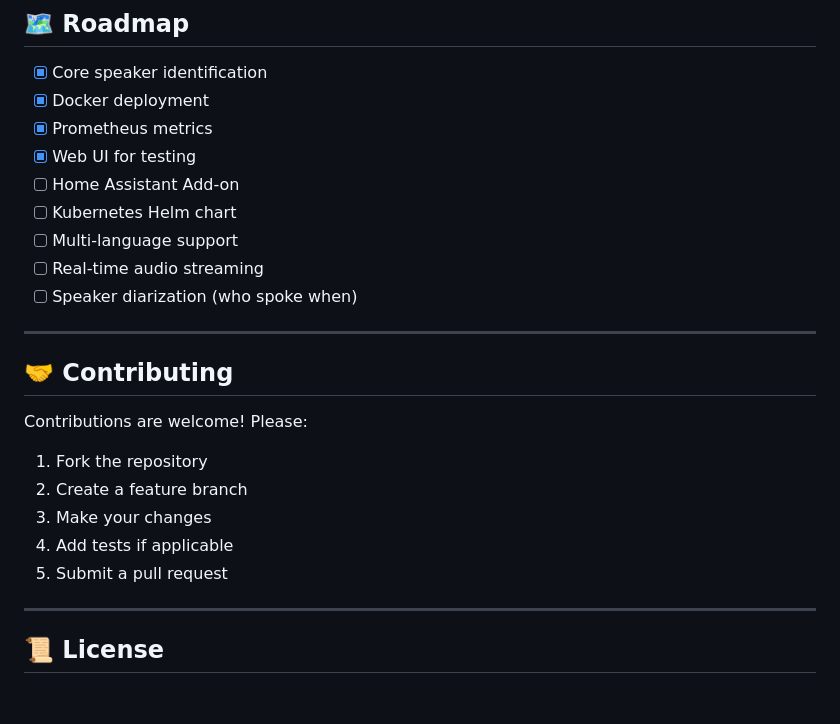
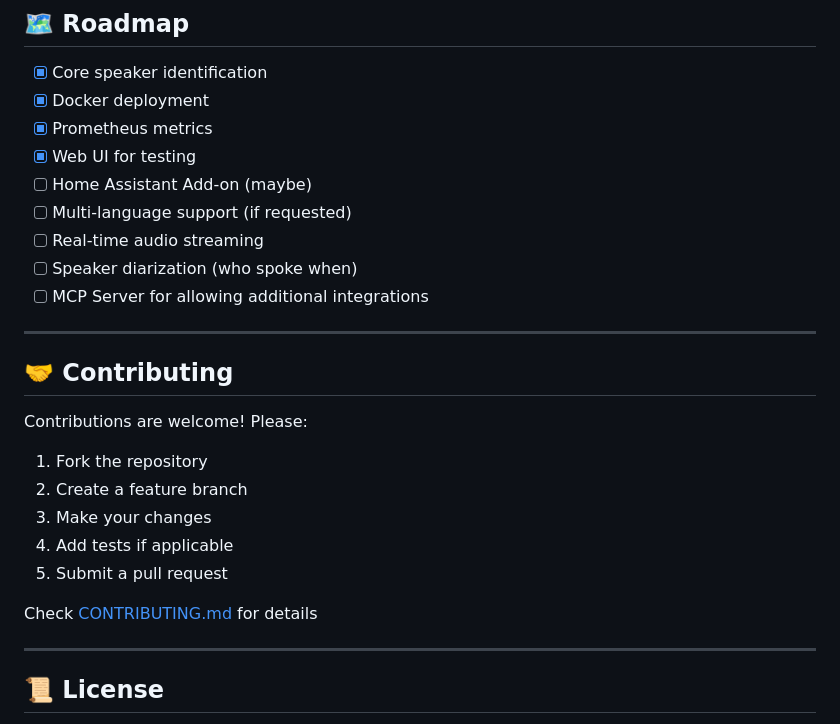
Before and after one commit to Identitry/speaker-id, a Markdown page: README.md, the part around the change. GitHub-like rendering; blank space fills up the shorter version.

Commit message:
README overhaul or at least some minor changes.

```diff
--- a/README.md
+++ b/README.md
@@ -477,11 +477,11 @@ Perfect for Grafana dashboards!
 - [x] Docker deployment
 - [x] Prometheus metrics
 - [x] Web UI for testing
-- [ ] Home Assistant Add-on
-- [ ] Kubernetes Helm chart
-- [ ] Multi-language support
+- [ ] Home Assistant Add-on (maybe)
+- [ ] Multi-language support (if requested)
 - [ ] Real-time audio streaming
 - [ ] Speaker diarization (who spoke when)
+- [ ] MCP Server for allowing additional integrations
 
 ---
 
@@ -494,6 +494,8 @@ Contributions are welcome! Please:
 3. Make your changes
 4. Add tests if applicable
 5. Submit a pull request
+
+Check [CONTRIBUTING.md](CONTRIBUTING.md) for details
 
 ---
 
```
